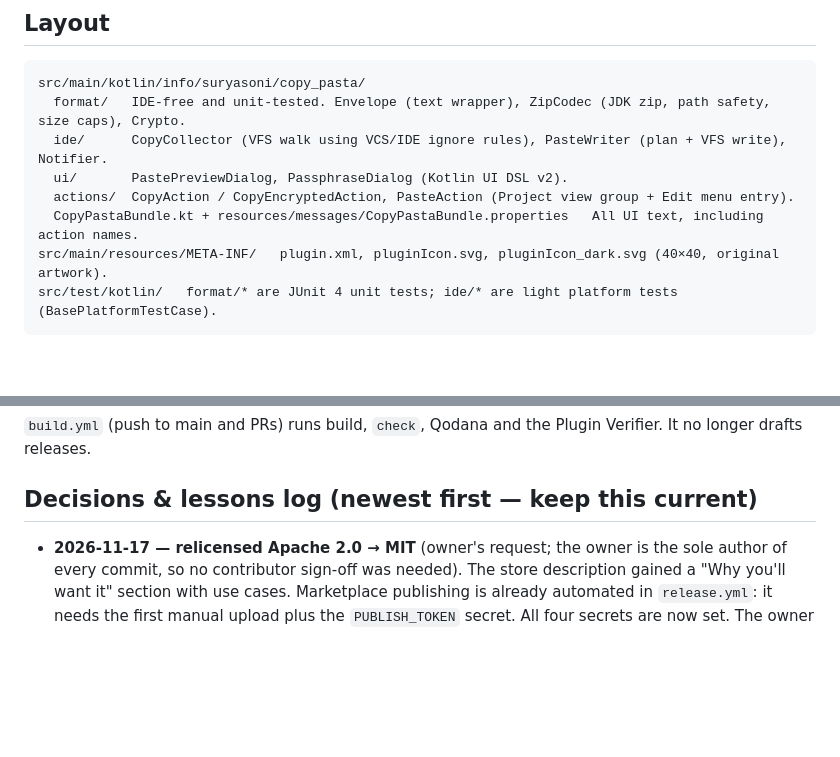
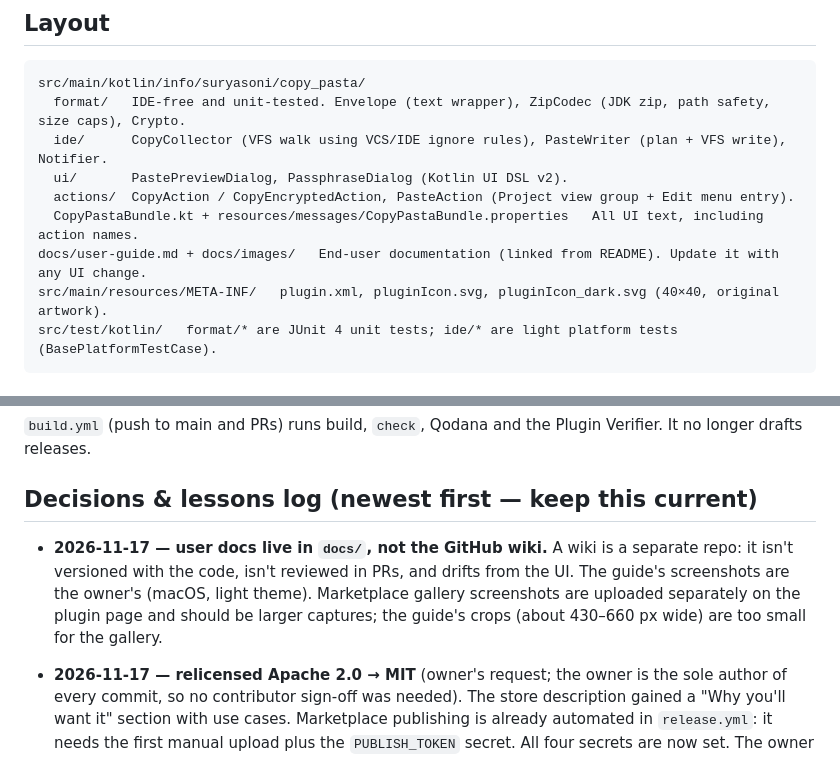
Before and after one commit to spsoni/copy-pasta, a Markdown page: AGENTS.md, 2 parts joined by grey strips. Drawn GitHub-style; blank space fills up the shorter version.

````diff
--- a/AGENTS.md
+++ b/AGENTS.md
@@ -34,6 +34,7 @@ src/main/kotlin/info/suryasoni/copy_pasta/
   ui/       PastePreviewDialog, PassphraseDialog (Kotlin UI DSL v2).
   actions/  CopyAction / CopyEncryptedAction, PasteAction (Project view group + Edit menu entry).
   CopyPastaBundle.kt + resources/messages/CopyPastaBundle.properties   All UI text, including action names.
+docs/user-guide.md + docs/images/   End-user documentation (linked from README). Update it with any UI change.
 src/main/resources/META-INF/   plugin.xml, pluginIcon.svg, pluginIcon_dark.svg (40×40, original artwork).
 src/test/kotlin/   format/* are JUnit 4 unit tests; ide/* are light platform tests (BasePlatformTestCase).
 ```
@@ -78,6 +79,11 @@ src/test/kotlin/   format/* are JUnit 4 unit tests; ide/* are light platform tes
 `build.yml` (push to main and PRs) runs build, `check`, Qodana and the Plugin Verifier. It no longer drafts releases.
 
 ## Decisions & lessons log (newest first — keep this current)
+
+- **2026-11-17 — user docs live in `docs/`, not the GitHub wiki.** A wiki is a separate repo: it isn't versioned with
+  the code, isn't reviewed in PRs, and drifts from the UI. The guide's screenshots are the owner's (macOS, light
+  theme). Marketplace gallery screenshots are uploaded separately on the plugin page and should be larger captures; the
+  guide's crops (about 430–660 px wide) are too small for the gallery.
 
 - **2026-11-17 — relicensed Apache 2.0 → MIT** (owner's request; the owner is the sole author of every commit, so no
   contributor sign-off was needed). The store description gained a "Why you'll want it" section with use cases.
````
Also changed, not shown: README.md (+4 -0 lines), docs/user-guide.md (added, +128 -0 lines), docs/images/copy-encrypted.png (added), docs/images/long-text-warning.png (added), docs/images/menu.png (added), docs/images/passphrase-prompt.png (added), docs/images/paste-preview.png (added).
